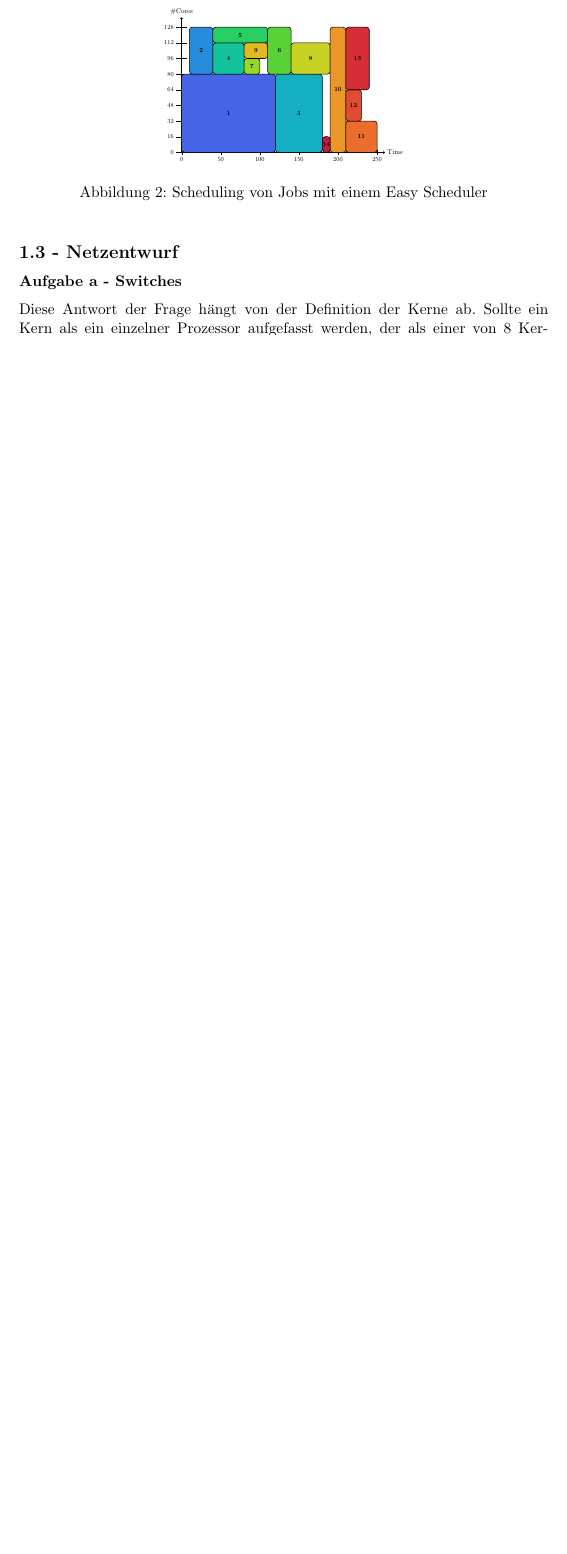
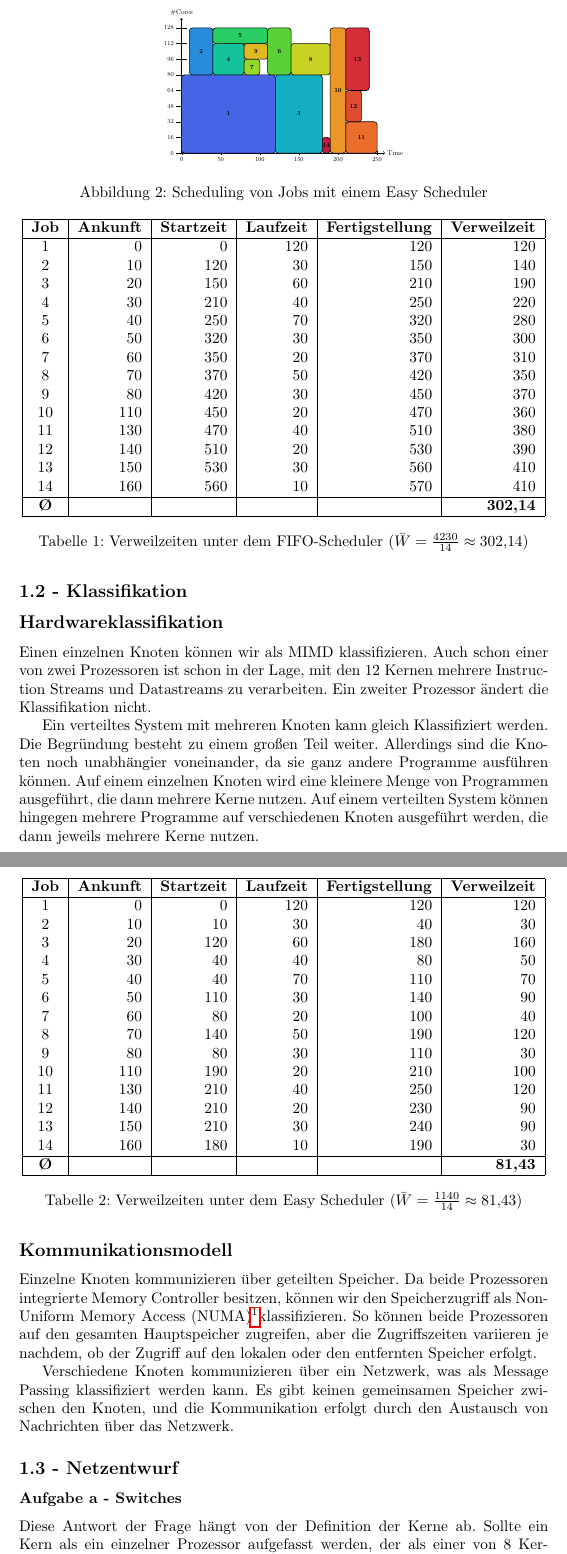
Before and after one commit to titusio/KPP-Homework, a LaTeX document (document.tex): part of page 1 of 3 before the commit and two parts of pages 2 and 3 of 5 after it, the two joined at a grey line, cut so that both start at the same text, the shorter picture padded with empty space. Compiled offline with pdfLaTeX.

Commit message:
finish ex1

```diff
--- a/document.tex
+++ b/document.tex
@@ -4,12 +4,14 @@
 \usepackage{bbm}
 \usepackage{amsmath}
 \usepackage{amssymb}
+\usepackage{blindtext}
+\usepackage{hyperref}
 \usepackage{graphicx}
 \usepackage{forest}
 \usepackage{tikz-qtree}
 \usepackage[ngerman]{babel}
 
-\title{KPP Hausaufgabenblatt 1}
+\title{KPP Hausaufgaben}
 \author{Titus Hübner}
 \date{April 2026}
 
@@ -124,7 +126,75 @@
   \label{fig:easyScheduler}
 \end{figure}
 
+\begin{table}[h]
+  \centering
+  \begin{tabular}{|c|r|r|r|r|r|}
+    \hline
+    \textbf{Job} & \textbf{Ankunft} & \textbf{Startzeit} & \textbf{Laufzeit} & \textbf{Fertigstellung} & \textbf{Verweilzeit} \\
+    \hline
+    1  &   0 &   0 & 120 & 120 & 120 \\
+    2  &  10 & 120 &  30 & 150 & 140 \\
+    3  &  20 & 150 &  60 & 210 & 190 \\
+    4  &  30 & 210 &  40 & 250 & 220 \\
+    5  &  40 & 250 &  70 & 320 & 280 \\
+    6  &  50 & 320 &  30 & 350 & 300 \\
+    7  &  60 & 350 &  20 & 370 & 310 \\
+    8  &  70 & 370 &  50 & 420 & 350 \\
+    9  &  80 & 420 &  30 & 450 & 370 \\
+    10 & 110 & 450 &  20 & 470 & 360 \\
+    11 & 130 & 470 &  40 & 510 & 380 \\
+    12 & 140 & 510 &  20 & 530 & 390 \\
+    13 & 150 & 530 &  30 & 560 & 410 \\
+    14 & 160 & 560 &  10 & 570 & 410 \\
+    \hline
+    \textbf{Ø} & & & & & \textbf{302,14} \\
+    \hline
+  \end{tabular}
+  \caption{Verweilzeiten unter dem FIFO-Scheduler ($\bar{W} = \tfrac{4230}{14} \approx 302{,}14$)}
+  \label{tab:fifoVerweilzeit}
+\end{table}
 
+\begin{table}[h]
+  \centering
+  \begin{tabular}{|c|r|r|r|r|r|}
+    \hline
+    \textbf{Job} & \textbf{Ankunft} & \textbf{Startzeit} & \textbf{Laufzeit} & \textbf{Fertigstellung} & \textbf{Verweilzeit} \\
+    \hline
+    1  &   0 &   0 & 120 & 120 & 120 \\
+    2  &  10 &  10 &  30 &  40 &  30 \\
+    3  &  20 & 120 &  60 & 180 & 160 \\
+    4  &  30 &  40 &  40 &  80 &  50 \\
+    5  &  40 &  40 &  70 & 110 &  70 \\
+    6  &  50 & 110 &  30 & 140 &  90 \\
+    7  &  60 &  80 &  20 & 100 &  40 \\
+    8  &  70 & 140 &  50 & 190 & 120 \\
+    9  &  80 &  80 &  30 & 110 &  30 \\
+    10 & 110 & 190 &  20 & 210 & 100 \\
+    11 & 130 & 210 &  40 & 250 & 120 \\
+    12 & 140 & 210 &  20 & 230 &  90 \\
+    13 & 150 & 210 &  30 & 240 &  90 \\
+    14 & 160 & 180 &  10 & 190 &  30 \\
+    \hline
+    \textbf{Ø} & & & & & \textbf{81,43} \\
+    \hline
+  \end{tabular}
+  \caption{Verweilzeiten unter dem Easy Scheduler ($\bar{W} = \tfrac{1140}{14} \approx 81{,}43$)}
+  \label{tab:easyVerweilzeit}
+\end{table}
+
+\subsection*{1.2 - Klassifikation}
+
+\subsection*{Hardwareklassifikation}
+
+Einen einzelnen Knoten können wir als MIMD klassifizieren. Auch schon einer von zwei Prozessoren ist schon in der Lage, mit den 12 Kernen mehrere Instruction Streams und Datastreams zu verarbeiten. Ein zweiter Prozessor ändert die Klassifikation nicht.
+
+Ein verteiltes System mit mehreren Knoten kann gleich Klassifiziert werden. Die Begründung besteht zu einem großen Teil weiter. Allerdings sind die Knoten noch unabhängier voneinander, da sie ganz andere Programme ausführen können. Auf einem einzelnen Knoten wird eine kleinere Menge von Programmen ausgeführt, die dann mehrere Kerne nutzen. Auf einem verteilten System können hingegen mehrere Programme auf verschiedenen Knoten ausgeführt werden, die dann jeweils mehrere Kerne nutzen.
+
+\subsection*{Kommunikationsmodell}
+
+Einzelne Knoten kommunizieren über geteilten Speicher. Da beide Prozessoren integrierte Memory Controller besitzen, können wir den Speicherzugriff als Non-Uniform Memory Access (NUMA)\footnote{\url{https://en.wikipedia.org/wiki/Non-uniform_memory_access}}klassifizieren. So können beide Prozessoren auf den gesamten Hauptspeicher zugreifen, aber die Zugriffszeiten variieren je nachdem, ob der Zugriff auf den lokalen oder den entfernten Speicher erfolgt.
+
+Verschiedene Knoten kommunizieren über ein Netzwerk, was als Message Passing klassifiziert werden kann. Es gibt keinen gemeinsamen Speicher zwischen den Knoten, und die Kommunikation erfolgt durch den Austausch von Nachrichten über das Netzwerk.
 
 \subsection*{1.3 - Netzentwurf}
 
```
Also changed, not shown: document.tex (20 more changed lines).
